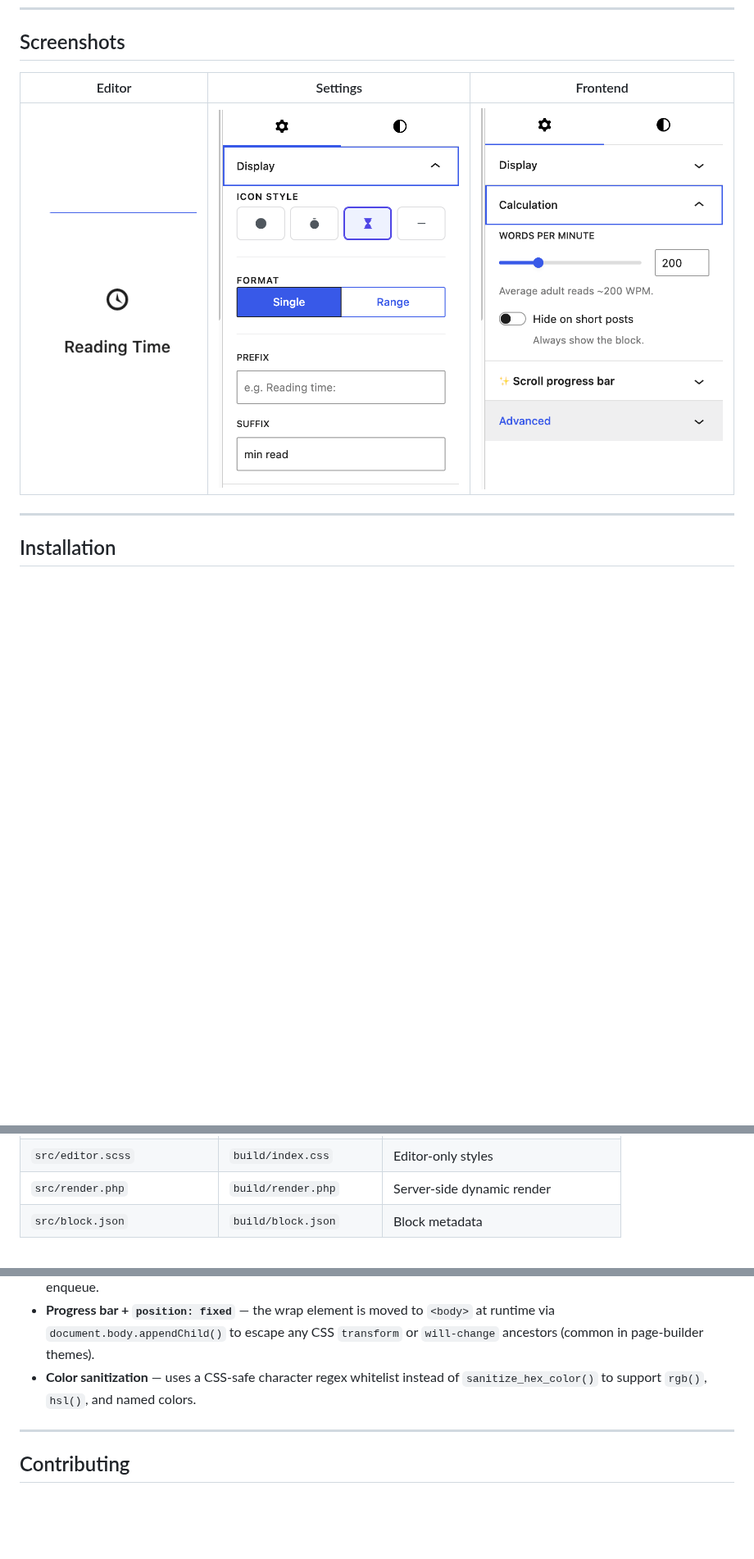
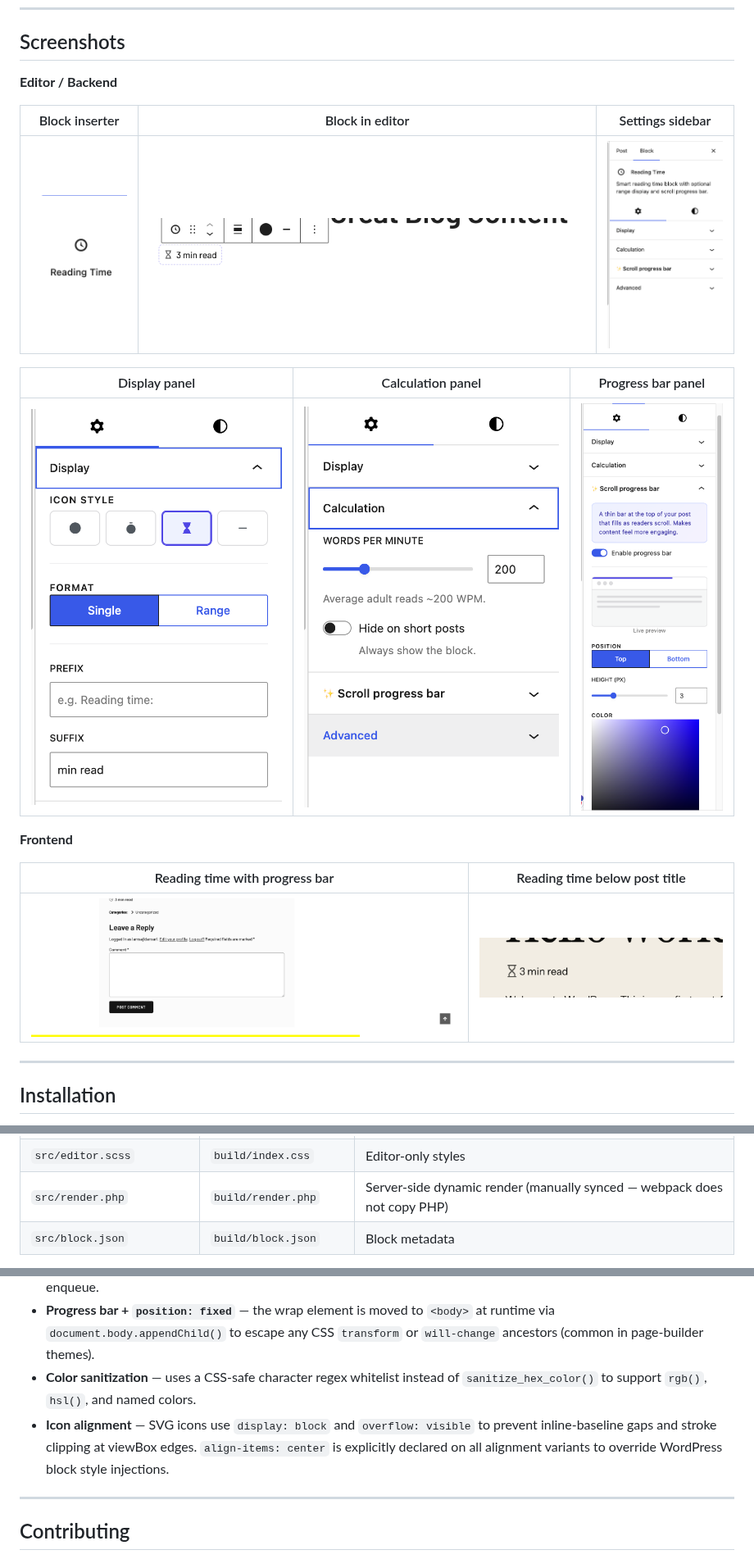
Before and after one commit to sajid-ansari-65/idara-reading-time, a Markdown page: README.md, 3 parts joined by grey strips. Shown at 82% size. GitHub-like rendering; pictures changed too: screenshot-8.png (added); blank space fills up the shorter version.

Commit message:
solving alignment issue and readme update

```diff
--- a/README.md
+++ b/README.md
@@ -26,9 +26,21 @@ A lightweight Gutenberg block that shows estimated reading time with an optional
 
 ## Screenshots
 
-| Editor | Settings | Frontend |
+**Editor / Backend**
+
+| Block inserter | Block in editor | Settings sidebar |
 |---|---|---|
-| ![Block in editor](screenshot-1.png) | ![Settings panel](screenshot-4.png) | ![Frontend](screenshot-5.png) |
+| ![Block in inserter](screenshot-1.png) | ![Block in editor](screenshot-2.png) | ![Settings sidebar](screenshot-3.png) |
+
+| Display panel | Calculation panel | Progress bar panel |
+|---|---|---|
+| ![Display panel](screenshot-4.png) | ![Calculation panel](screenshot-5.png) | ![Progress bar panel](screenshot-6.png) |
+
+**Frontend**
+
+| Reading time with progress bar | Reading time below post title |
+|---|---|
+| ![Frontend with progress bar](screenshot-7.png) | ![Frontend in blog layout](screenshot-8.png) |
 
 ---
 
@@ -88,7 +100,7 @@ npm install
 | `src/view.js` | `build/view.js` | Frontend scroll bar (vanilla JS, < 1 KB) |
 | `src/style.scss` | `build/style-index.css` | Frontend + editor shared styles |
 | `src/editor.scss` | `build/index.css` | Editor-only styles |
-| `src/render.php` | `build/render.php` | Server-side dynamic render |
+| `src/render.php` | `build/render.php` | Server-side dynamic render (manually synced — webpack does not copy PHP) |
 | `src/block.json` | `build/block.json` | Block metadata |
 
 The `build/` directory is committed so the plugin installs without an npm step. The `src/` directory contains the full human-readable source.
@@ -102,6 +114,7 @@ The `build/` directory is committed so the plugin installs without an npm step.
 - **`viewScript`** in `block.json` — WordPress auto-enqueues `view.js` only on pages that contain the block. No global enqueue.
 - **Progress bar + `position: fixed`** — the wrap element is moved to `<body>` at runtime via `document.body.appendChild()` to escape any CSS `transform` or `will-change` ancestors (common in page-builder themes).
 - **Color sanitization** — uses a CSS-safe character regex whitelist instead of `sanitize_hex_color()` to support `rgb()`, `hsl()`, and named colors.
+- **Icon alignment** — SVG icons use `display: block` and `overflow: visible` to prevent inline-baseline gaps and stroke clipping at viewBox edges. `align-items: center` is explicitly declared on all alignment variants to override WordPress block style injections.
 
 ---
 
```
Also changed, not shown: 4 other files.
